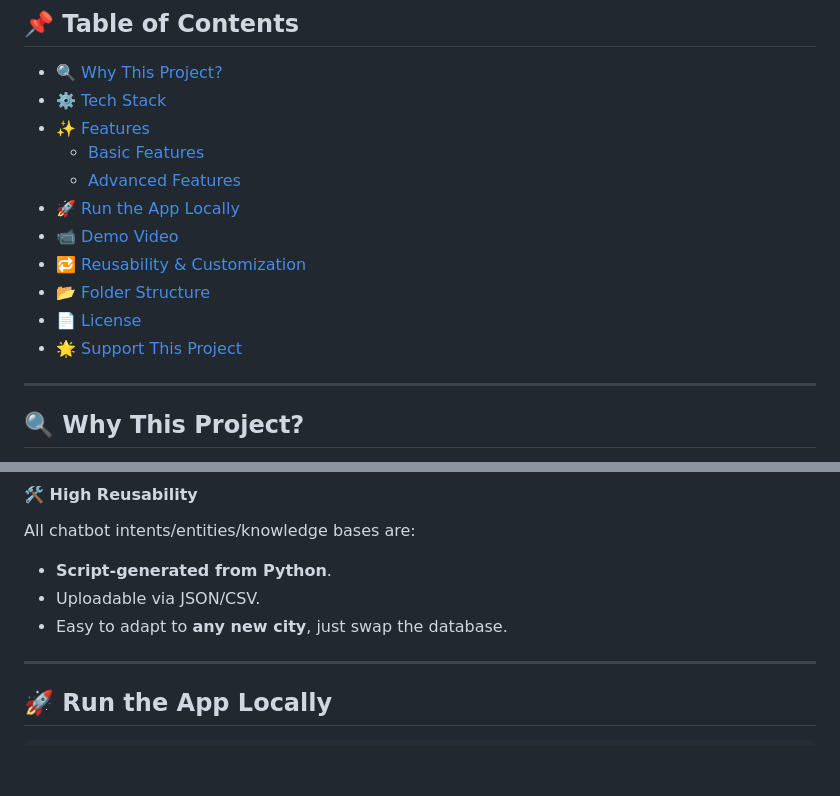
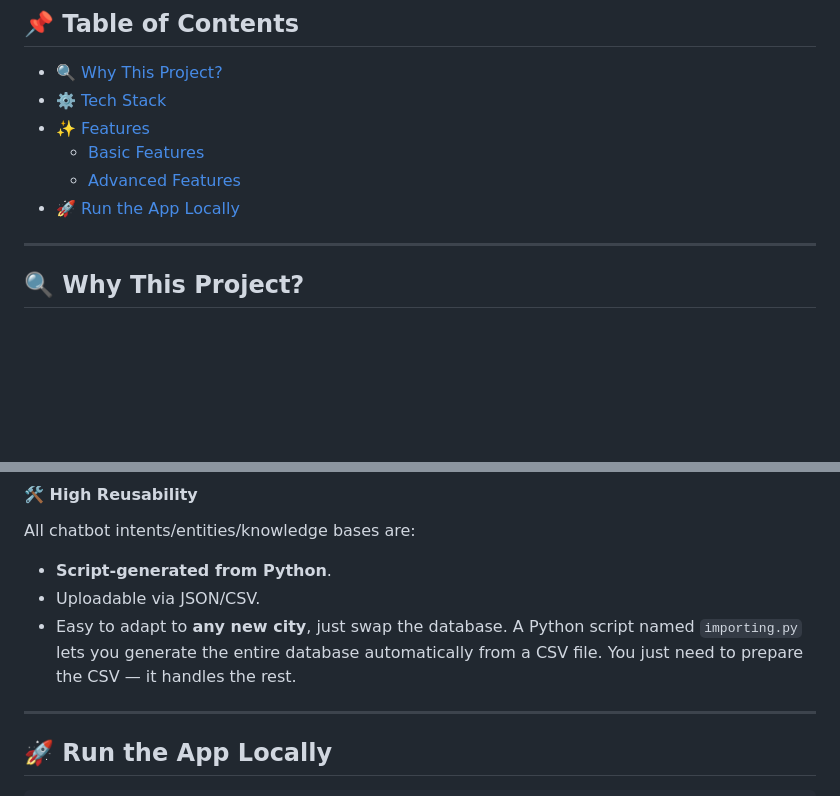
Before and after one commit to howardVoxcan/Tourist_Guide, a Markdown page: README.md, 2 parts joined by grey strips. Rendered like a GitHub page; blank space fills up the shorter version.

```diff
--- a/README.md
+++ b/README.md
@@ -14,11 +14,6 @@ This isn’t your average travel app. It combines real-world practicality with a
   - [Basic Features](#basic-features)
   - [Advanced Features](#advanced-features)
 - [🚀 Run the App Locally](#-run-the-app-locally)
-- [📹 Demo Video](#-demo-video)
-- [🔁 Reusability & Customization](#-reusability--customization)
-- [📂 Folder Structure](#-folder-structure)
-- [📄 License](#-license)
-- [🌟 Support This Project](#-support-this-project)
 
 ---
 
@@ -87,7 +82,7 @@ All chatbot intents/entities/knowledge bases are:
 - **Script-generated from Python**.
 - Uploadable via JSON/CSV.
 - Easy to adapt to **any new city**, just swap the database.
-
+A Python script named `importing.py` lets you generate the entire database automatically from a CSV file. You just need to prepare the CSV — it handles the rest.
 ---
 
 ## 🚀 Run the App Locally
```
Also changed, not shown: other parts of README.md (+1 -0 lines).
